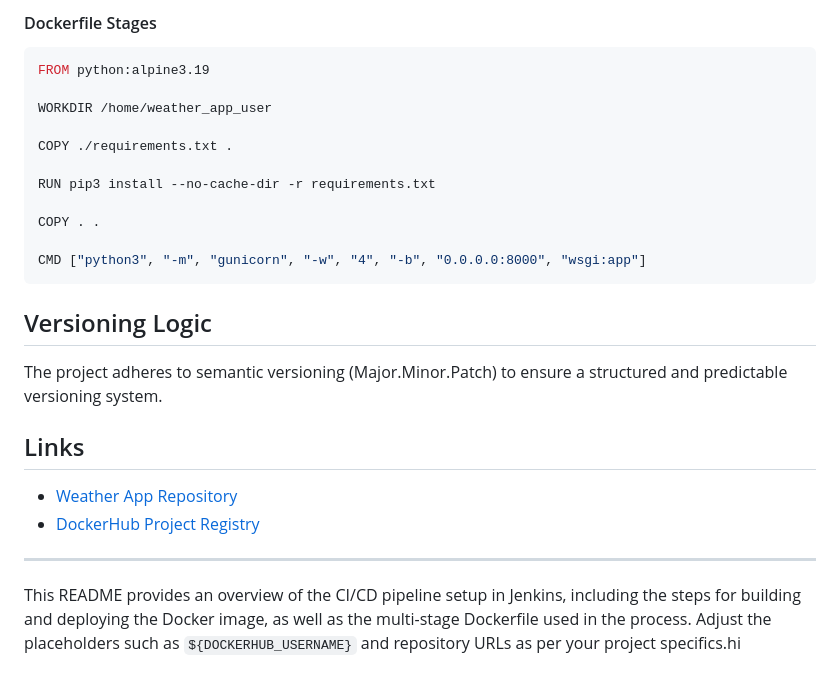
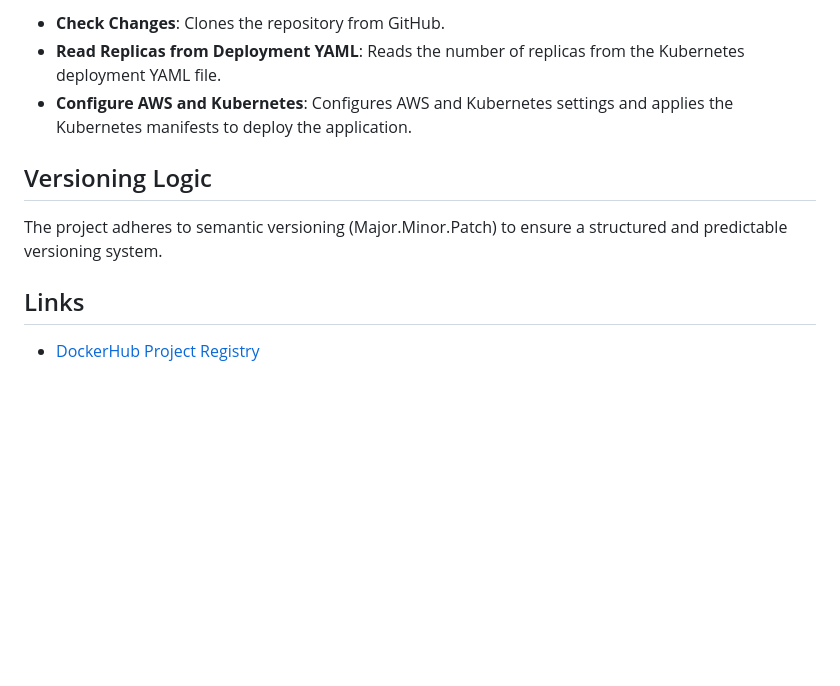
Before and after one commit to Evgeny-Nik/project_kubernetes_jenkins_docker_ci_cd, a Markdown page: README.md, the part around one of its changes. GitHub-like rendering; blank space fills up the shorter version.

````diff
--- a/README.md
+++ b/README.md
@@ -149,27 +64,9 @@ docker build -t ${DOCKERHUB_USERNAME}/weather_app:${{env.BUILD_NUMBER}} .
-#### Dockerfile Stages
-
-```dockerfile
-FROM python:alpine3.19
-
-WORKDIR /home/weather_app_user
-
-COPY ./requirements.txt .
-
-RUN pip3 install --no-cache-dir -r requirements.txt
-
-COPY . .
-
-CMD ["python3", "-m", "gunicorn", "-w", "4", "-b", "0.0.0.0:8000", "wsgi:app"]
-```
+- **Check Changes**: Clones the repository from GitHub.
+- **Read Replicas from Deployment YAML**: Reads the number of replicas from the Kubernetes deployment YAML file.
+- **Configure AWS and Kubernetes**: Configures AWS and Kubernetes settings and applies the Kubernetes manifests to deploy the application.
 
 ## Versioning Logic
 The project adheres to semantic versioning (Major.Minor.Patch) to ensure a structured and predictable versioning system.
 
 ## Links
-
-- [Weather App Repository](ssh://git@172.31.32.98:50/majestic_potatoes/weather_app.git)
-- [DockerHub Project Registry](https://hub.docker.com/repository/docker/${DOCKERHUB_USERNAME}/weather_app)
-
----
-
-This README provides an overview of the CI/CD pipeline setup in Jenkins, including the steps for building and deploying the Docker image, as well as the multi-stage Dockerfile used in the process. Adjust the placeholders such as `${DOCKERHUB_USERNAME}` and repository URLs as per your project specifics.hi
+- [DockerHub Project Registry](https://hub.docker.com/repository/docker/evgenyniko/kubernetes_weather_app)
````
Also changed, not shown: other parts of README.md (+45 -130 lines).
